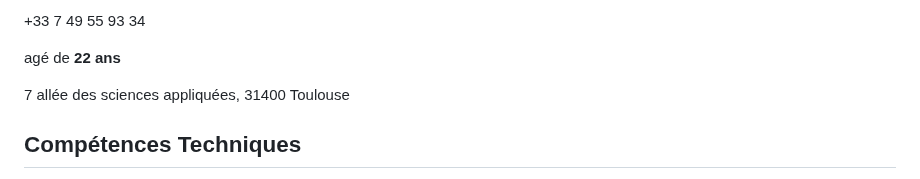
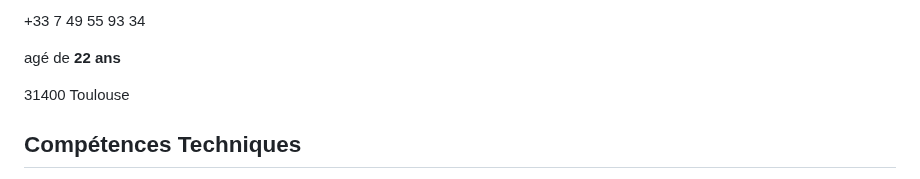
Before and after one commit to Aitbytes/Resume, a Markdown page: source/mohamed.md, the part around the change. GitHub-like rendering.

Commit message:
remove full adress

```diff
--- a/source/mohamed.md
+++ b/source/mohamed.md
@@ -23,7 +23,7 @@
 
 <i class="fa fa-calendar" aria-hidden="true"></i> agé de **22 ans**
 
-<i class="fa fa-home" aria-hidden="true"></i> 7 allée des sciences appliquées, 31400 Toulouse
+<i class="fa fa-home" aria-hidden="true"></i> 31400 Toulouse
 
 </div>
 </div>
```
